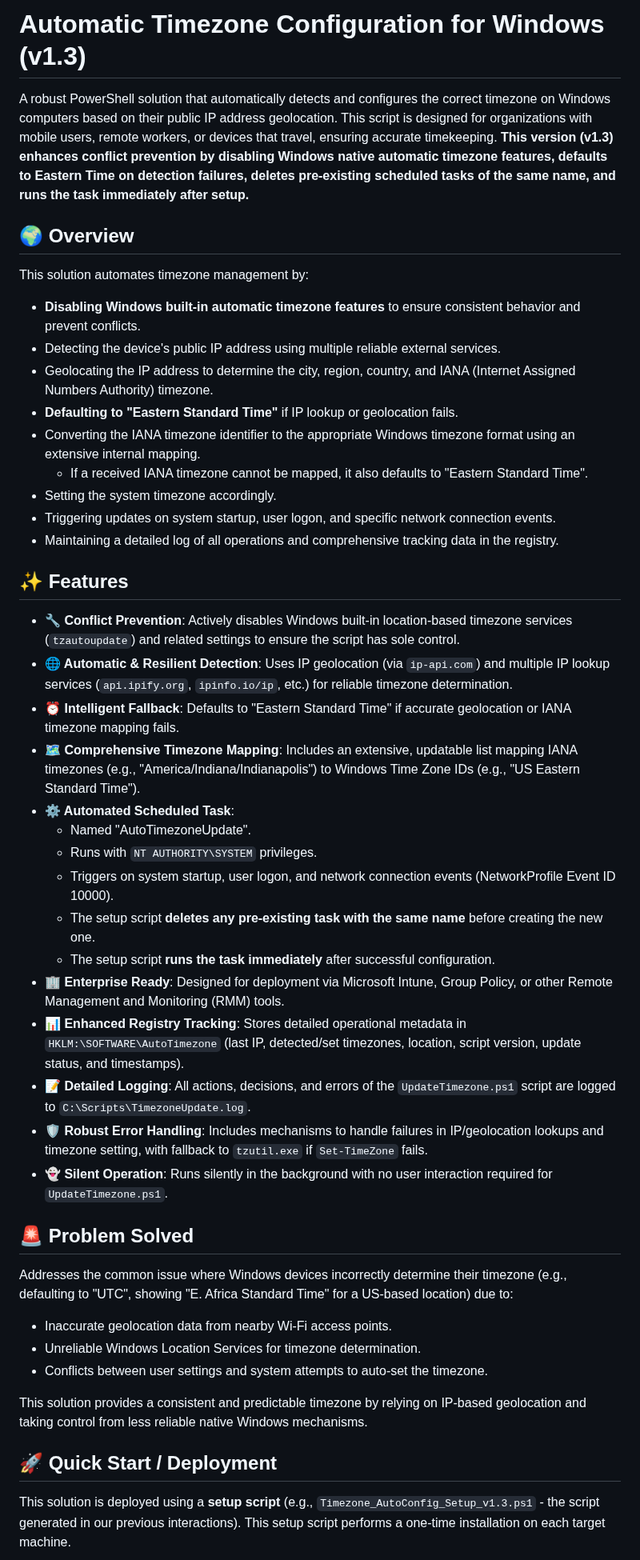
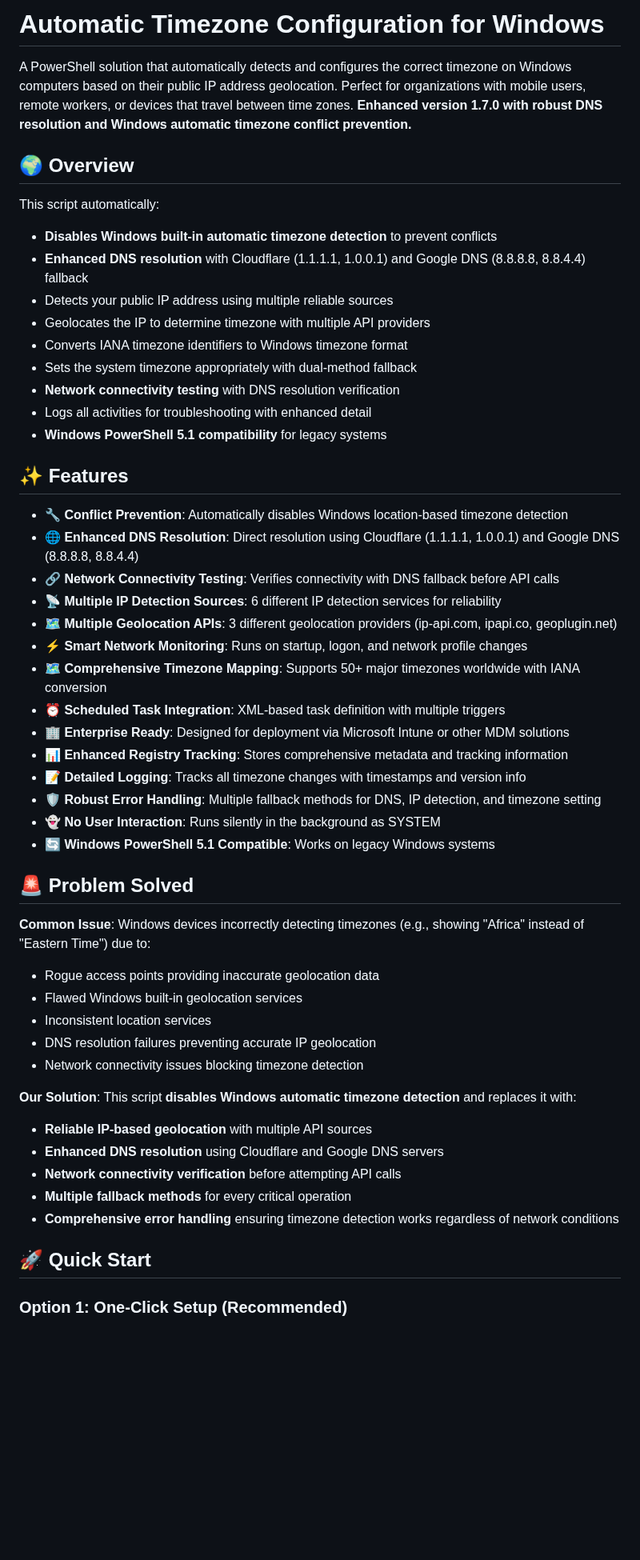
Before and after one commit to ghostinator/SysAdminPSSorcery, a Markdown page: Windows/TimeZoneAuto-Configuration/README.md, the part around one of its changes. Shown at 80% size. GitHub-like rendering; blank space fills up the shorter version.

```diff
--- a/Windows/TimeZoneAuto-Configuration/README.md
+++ b/Windows/TimeZoneAuto-Configuration/README.md
@@ -1,48 +1,54 @@
-# Automatic Timezone Configuration for Windows (v1.3)
+# Automatic Timezone Configuration for Windows
 
-A robust PowerShell solution that automatically detects and configures the correct timezone on Windows computers based on their public IP address geolocation. This script is designed for organizations with mobile users, remote workers, or devices that travel, ensuring accurate timekeeping. **This version (v1.3) enhances conflict prevention by disabling Windows native automatic timezone features, defaults to Eastern Time on detection failures, deletes pre-existing scheduled tasks of the same name, and runs the task immediately after setup.**
+A PowerShell solution that automatically detects and configures the correct timezone on Windows computers based on their public IP address geolocation. Perfect for organizations with mobile users, remote workers, or devices that travel between time zones. **Enhanced version 1.7.0 with robust DNS resolution and Windows automatic timezone conflict prevention.**
 
 ## 🌍 Overview
 
-This solution automates timezone management by:
-- **Disabling Windows built-in automatic timezone features** to ensure consistent behavior and prevent conflicts.
-- Detecting the device's public IP address using multiple reliable external services.
-- Geolocating the IP address to determine the city, region, country, and IANA (Internet Assigned Numbers Authority) timezone.
-- **Defaulting to "Eastern Standard Time"** if IP lookup or geolocation fails.
-- Converting the IANA timezone identifier to the appropriate Windows timezone format using an extensive internal mapping.
-    - If a received IANA timezone cannot be mapped, it also defaults to "Eastern Standard Time".
-- Setting the system timezone accordingly.
-- Triggering updates on system startup, user logon, and specific network connection events.
-- Maintaining a detailed log of all operations and comprehensive tracking data in the registry.
+This script automatically:
+- **Disables Windows built-in automatic timezone detection** to prevent conflicts
+- **Enhanced DNS resolution** with Cloudflare (1.1.1.1, 1.0.0.1) and Google DNS (8.8.8.8, 8.8.4.4) fallback
+- Detects your public IP address using multiple reliable sources
+- Geolocates the IP to determine timezone with multiple API providers
+- Converts IANA timezone identifiers to Windows timezone format
+- Sets the system timezone appropriately with dual-method fallback
+- **Network connectivity testing** with DNS resolution verification
+- Logs all activities for troubleshooting with enhanced detail
+- **Windows PowerShell 5.1 compatibility** for legacy systems
 
 ## ✨ Features
 
-- **🔧 Conflict Prevention**: Actively disables Windows built-in location-based timezone services (`tzautoupdate`) and related settings to ensure the script has sole control.
-- **🌐 Automatic & Resilient Detection**: Uses IP geolocation (via `ip-api.com`) and multiple IP lookup services (`api.ipify.org`, `ipinfo.io/ip`, etc.) for reliable timezone determination.
-- **⏰ Intelligent Fallback**: Defaults to "Eastern Standard Time" if accurate geolocation or IANA timezone mapping fails.
-- **🗺️ Comprehensive Timezone Mapping**: Includes an extensive, updatable list mapping IANA timezones (e.g., "America/Indiana/Indianapolis") to Windows Time Zone IDs (e.g., "US Eastern Standard Time").
-- **⚙️ Automated Scheduled Task**:
-    - Named "AutoTimezoneUpdate".
-    - Runs with `NT AUTHORITY\SYSTEM` privileges.
-    - Triggers on system startup, user logon, and network connection events (NetworkProfile Event ID 10000).
-    - The setup script **deletes any pre-existing task with the same name** before creating the new one.
-    - The setup script **runs the task immediately** after successful configuration.
-- **🏢 Enterprise Ready**: Designed for deployment via Microsoft Intune, Group Policy, or other Remote Management and Monitoring (RMM) tools.
-- **📊 Enhanced Registry Tracking**: Stores detailed operational metadata in `HKLM:\SOFTWARE\AutoTimezone` (last IP, detected/set timezones, location, script version, update status, and timestamps).
-- **📝 Detailed Logging**: All actions, decisions, and errors of the `UpdateTimezone.ps1` script are logged to `C:\Scripts\TimezoneUpdate.log`.
-- **🛡️ Robust Error Handling**: Includes mechanisms to handle failures in IP/geolocation lookups and timezone setting, with fallback to `tzutil.exe` if `Set-TimeZone` fails.
-- **👻 Silent Operation**: Runs silently in the background with no user interaction required for `UpdateTimezone.ps1`.
+- **🔧 Conflict Prevention**: Automatically disables Windows location-based timezone detection
+- **🌐 Enhanced DNS Resolution**: Direct resolution using Cloudflare (1.1.1.1, 1.0.0.1) and Google DNS (8.8.8.8, 8.8.4.4)
+- **🔗 Network Connectivity Testing**: Verifies connectivity with DNS fallback before API calls
+- **📡 Multiple IP Detection Sources**: 6 different IP detection services for reliability
+- **🗺️ Multiple Geolocation APIs**: 3 different geolocation providers (ip-api.com, ipapi.co, geoplugin.net)
+- **⚡ Smart Network Monitoring**: Runs on startup, logon, and network profile changes
+- **🗺️ Comprehensive Timezone Mapping**: Supports 50+ major timezones worldwide with IANA conversion
+- **⏰ Scheduled Task Integration**: XML-based task definition with multiple triggers
+- **🏢 Enterprise Ready**: Designed for deployment via Microsoft Intune or other MDM solutions
+- **📊 Enhanced Registry Tracking**: Stores comprehensive metadata and tracking information
+- **📝 Detailed Logging**: Tracks all timezone changes with timestamps and version info
+- **🛡️ Robust Error Handling**: Multiple fallback methods for DNS, IP detection, and timezone setting
+- **👻 No User Interaction**: Runs silently in the background as SYSTEM
+- **🔄 Windows PowerShell 5.1 Compatible**: Works on legacy Windows systems
 
 ## 🚨 Problem Solved
 
-Addresses the common issue where Windows devices incorrectly determine their timezone (e.g., defaulting to "UTC", showing "E. Africa Standard Time" for a US-based location) due to:
-- Inaccurate geolocation data from nearby Wi-Fi access points.
-- Unreliable Windows Location Services for timezone determination.
-- Conflicts between user settings and system attempts to auto-set the timezone.
+**Common Issue**: Windows devices incorrectly detecting timezones (e.g., showing "Africa" instead of "Eastern Time") due to:
+- Rogue access points providing inaccurate geolocation data
+- Flawed Windows built-in geolocation services
+- Inconsistent location services
+- DNS resolution failures preventing accurate IP geolocation
+- Network connectivity issues blocking timezone detection
 
-This solution provides a consistent and predictable timezone by relying on IP-based geolocation and taking control from less reliable native Windows mechanisms.
+**Our Solution**: This script **disables Windows automatic timezone detection** and replaces it with:
+- **Reliable IP-based geolocation** with multiple API sources
+- **Enhanced DNS resolution** using Cloudflare and Google DNS servers
+- **Network connectivity verification** before attempting API calls
+- **Multiple fallback methods** for every critical operation
+- **Comprehensive error handling** ensuring timezone detection works regardless of network conditions
 
-## 🚀 Quick Start / Deployment
+## 🚀 Quick Start
 
-This solution is deployed using a **setup script** (e.g., `Timezone_AutoConfig_Setup_v1.3.ps1` - the script generated in our previous interactions). This setup script performs a one-time installation on each target machine.
+### Option 1: One-Click Setup (Recommended)
 
```
Also changed, not shown: other parts of Windows/TimeZoneAuto-Configuration/README.md (+337 -233 lines).
